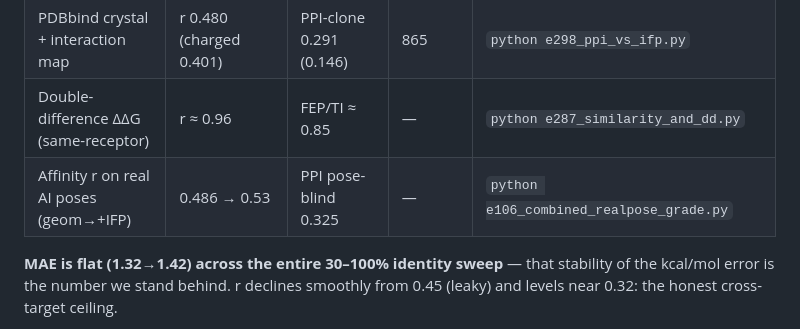
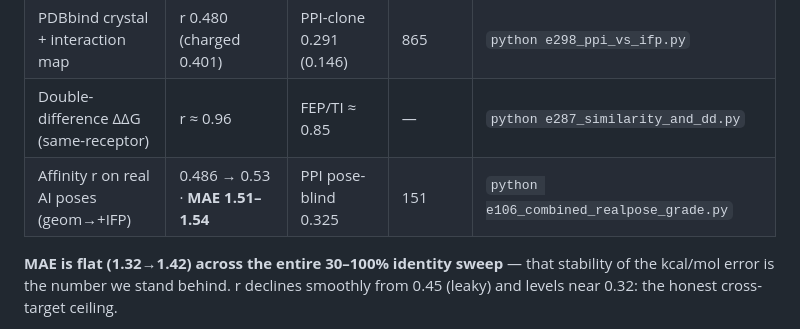
Before and after one commit to Tasty-Ramen2010/hybridock-pep, a Markdown page: RESULTS.md, the part around the change. Drawn GitHub-style.

```diff
--- a/RESULTS.md
+++ b/RESULTS.md
@@ -27,7 +27,7 @@ Pearson r is secondary and capped near the field ceiling for *all* methods, FEP
 | **30% cutoff (standard threshold)** | **MAE 1.39 · RMSE 1.76 · r 0.322** | — | 410 clusters | `python e366_identity_threshold_trend.py` |
 | PDBbind crystal + interaction map | r 0.480 (charged 0.401) | PPI-clone 0.291 (0.146) | 865 | `python e298_ppi_vs_ifp.py` |
 | Double-difference ΔΔG (same-receptor) | r ≈ 0.96 | FEP/TI ≈ 0.85 | — | `python e287_similarity_and_dd.py` |
-| Affinity r on real AI poses (geom→+IFP) | 0.486 → 0.53 | PPI pose-blind 0.325 | — | `python e106_combined_realpose_grade.py` |
+| Affinity r on real AI poses (geom→+IFP) | 0.486 → 0.53 · **MAE 1.51–1.54** | PPI pose-blind 0.325 | 151 | `python e106_combined_realpose_grade.py` |
 
 **MAE is flat (1.32→1.42) across the entire 30–100% identity sweep** — that stability of the
 kcal/mol error is the number we stand behind. r declines smoothly from 0.45 (leaky) and
```
Also changed, not shown: README.md (+127 -3 lines).
